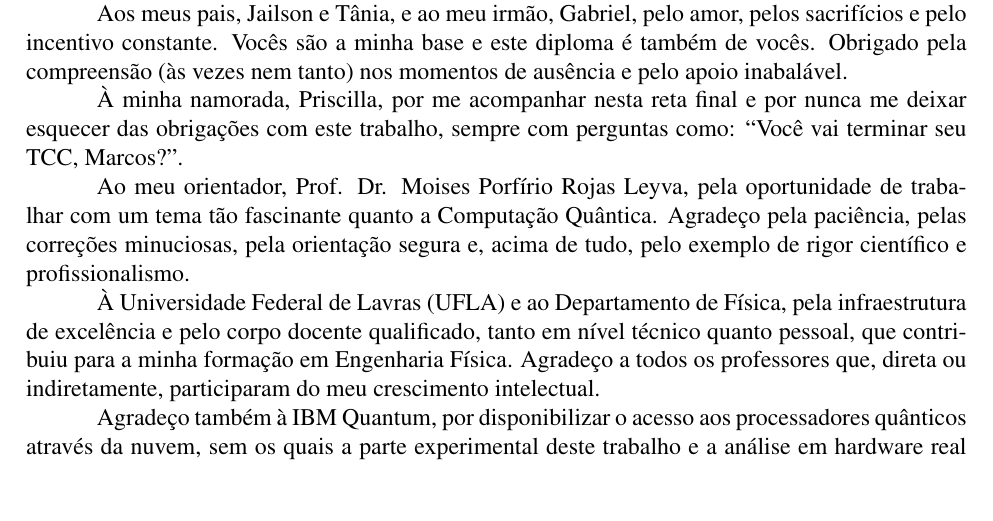
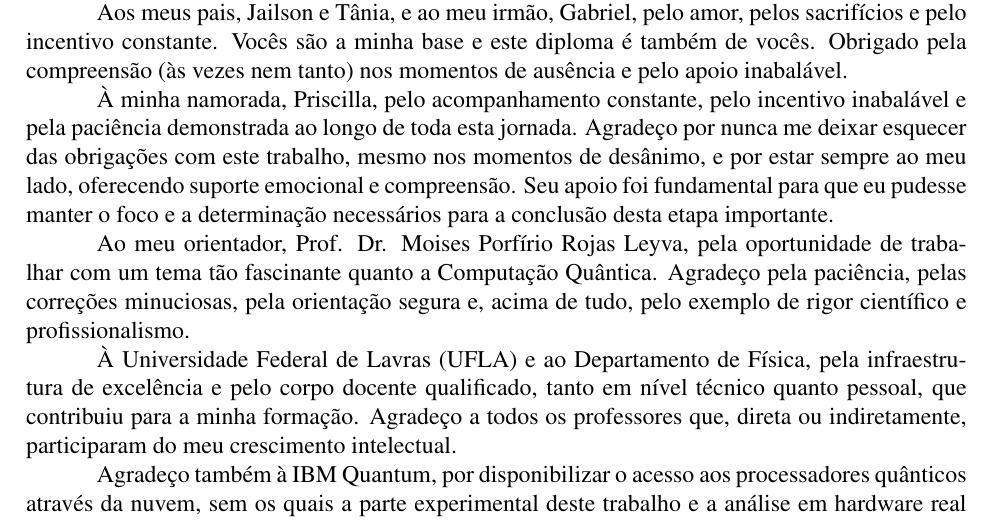
Before and after one commit to Marcos-Vinicius-MV/MeuTCC-AlgGrover-TeX, a LaTeX document (main.tex): part of page 6 of 97, cut so that both start at the same text, the shorter picture padded with empty space. Compiled offline with pdfLaTeX.

Commit message:
thanks updates

```diff
--- a/main.tex
+++ b/main.tex
@@ -268,11 +268,11 @@ GROVER}
 
    Aos meus pais, Jailson e Tânia, e ao meu irmão, Gabriel, pelo amor, pelos sacrifícios e pelo incentivo constante. Vocês são a minha base e este diploma é também de vocês. Obrigado pela compreensão (às vezes nem tanto) nos momentos de ausência e pelo apoio inabalável.
 
-   À minha namorada, Priscilla, por me acompanhar nesta reta final e por nunca me deixar esquecer das obrigações com este trabalho, sempre com perguntas como: ``Você vai terminar seu TCC, Marcos?''.
+   À minha namorada, Priscilla, pelo acompanhamento constante, pelo incentivo inabalável e pela paciência demonstrada ao longo de toda esta jornada. Agradeço por nunca me deixar esquecer das obrigações com este trabalho, mesmo nos momentos de desânimo, e por estar sempre ao meu lado, oferecendo suporte emocional e compreensão. Seu apoio foi fundamental para que eu pudesse manter o foco e a determinação necessários para a conclusão desta etapa importante.
 
    Ao meu orientador, Prof. Dr. Moises Porfírio Rojas Leyva, pela oportunidade de trabalhar com um tema tão fascinante quanto a Computação Quântica. Agradeço pela paciência, pelas correções minuciosas, pela orientação segura e, acima de tudo, pelo exemplo de rigor científico e profissionalismo.
 
-   À Universidade Federal de Lavras (UFLA) e ao Departamento de Física, pela infraestrutura de excelência e pelo corpo docente qualificado, tanto em nível técnico quanto pessoal, que contribuiu para a minha formação em Engenharia Física. Agradeço a todos os professores que, direta ou indiretamente, participaram do meu crescimento intelectual.
+   À Universidade Federal de Lavras (UFLA) e ao Departamento de Física, pela infraestrutura de excelência e pelo corpo docente qualificado, tanto em nível técnico quanto pessoal, que contribuiu para a minha formação. Agradeço a todos os professores que, direta ou indiretamente, participaram do meu crescimento intelectual.
 
    Agradeço também à IBM Quantum, por disponibilizar o acesso aos processadores quânticos através da nuvem, sem os quais a parte experimental deste trabalho e a análise em hardware real não teriam sido possíveis.
 
```
Also changed, not shown: main.pdf.
